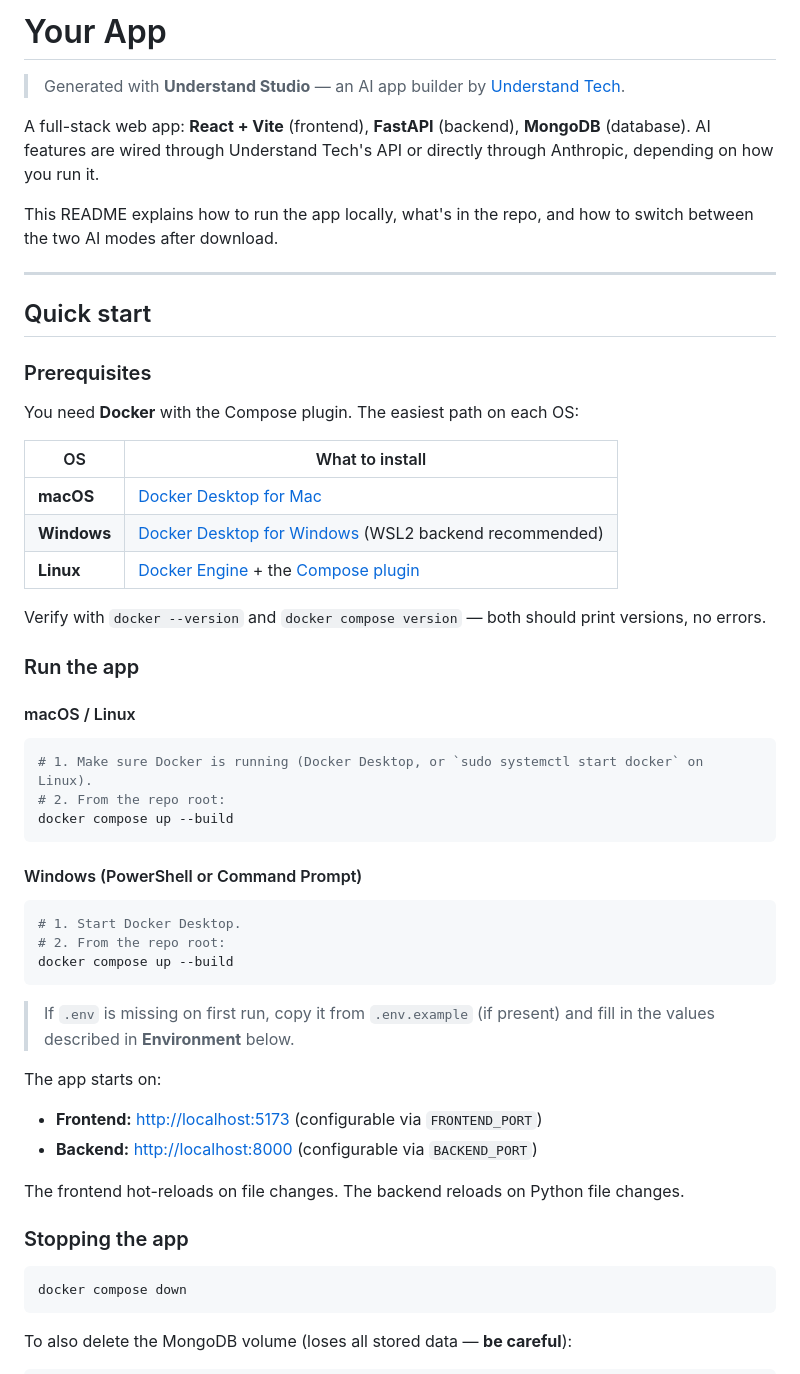
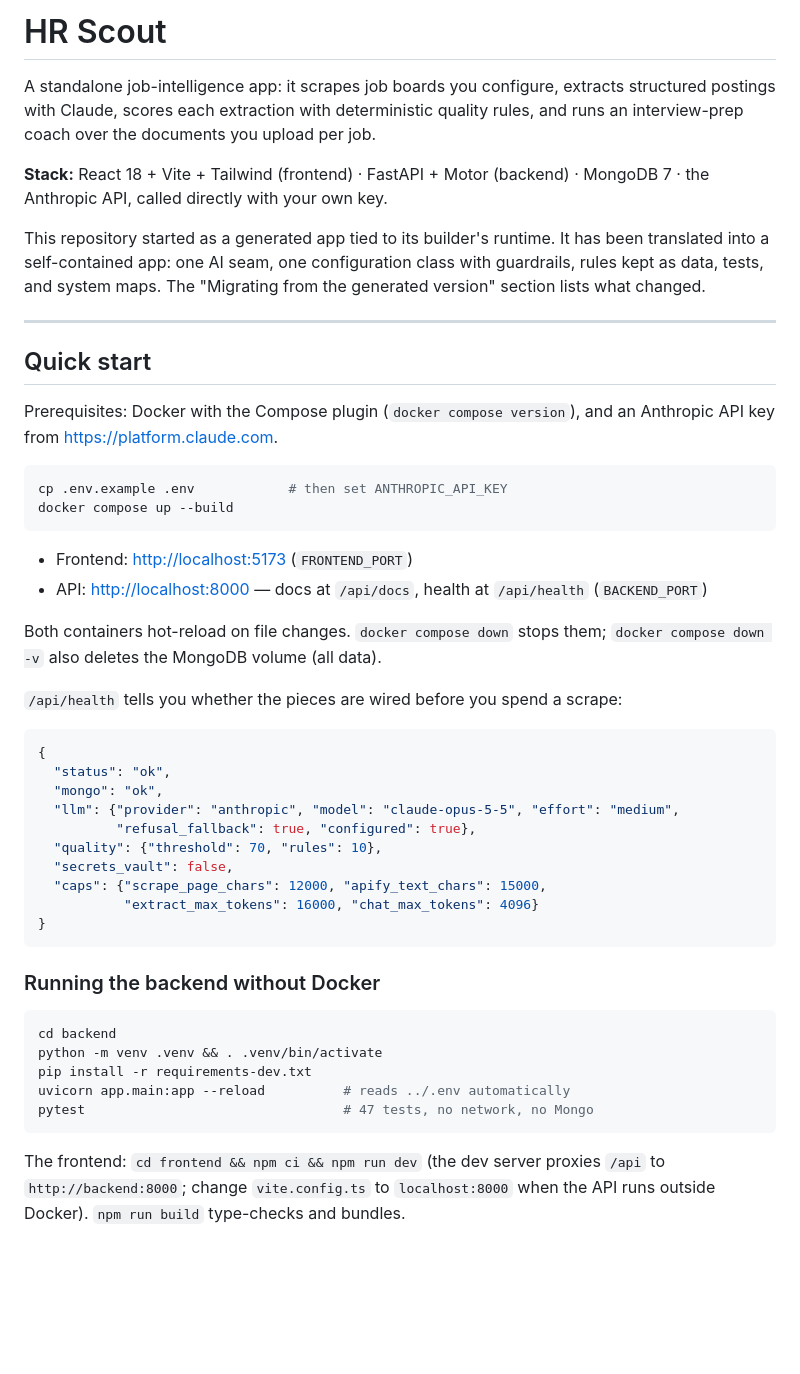
Before and after one commit to Wkayaobama/Bhead-Claude, a Markdown page: README.md, the part around one of its changes. GitHub-like rendering; blank space fills up the shorter version.

````diff
--- a/README.md
+++ b/README.md
@@ -1,59 +1,63 @@
-# Your App
+# HR Scout
 
-> Generated with **Understand Studio** — an AI app builder by [Understand Tech](https://understand.tech).
+A standalone job-intelligence app: it scrapes job boards you configure,
+extracts structured postings with Claude, scores each extraction with
+deterministic quality rules, and runs an interview-prep coach over the
+documents you upload per job.
 
-A full-stack web app: **React + Vite** (frontend), **FastAPI** (backend), **MongoDB** (database). AI features are wired through Understand Tech's API or directly through Anthropic, depending on how you run it.
+**Stack:** React 18 + Vite + Tailwind (frontend) · FastAPI + Motor (backend) ·
+MongoDB 7 · the Anthropic API, called directly with your own key.
 
-This README explains how to run the app locally, what's in the repo, and how to switch between the two AI modes after download.
+This repository started as a generated app tied to its builder's runtime. It
+has been translated into a self-contained app: one AI seam, one configuration
+class with guardrails, rules kept as data, tests, and system maps. The
+"Migrating from the generated version" section lists what changed.
 
 ---
 
 ## Quick start
 
-### Prerequisites
-
-You need **Docker** with the Compose plugin. The easiest path on each OS:
-
-| OS | What to install |
-|---|---|
-| **macOS** | [Docker Desktop for Mac](https://docs.docker.com/desktop/install/mac-install/) |
-| **Windows** | [Docker Desktop for Windows](https://docs.docker.com/desktop/install/windows-install/) (WSL2 backend recommended) |
-| **Linux** | [Docker Engine](https://docs.docker.com/engine/install/) + the [Compose plugin](https://docs.docker.com/compose/install/linux/) |
-
-Verify with `docker --version` and `docker compose version` — both should print versions, no errors.
-
-### Run the app
-
-#### macOS / Linux
+Prerequisites: Docker with the Compose plugin (`docker compose version`), and an
+Anthropic API key from <https://platform.claude.com>.
 
 ```bash
-# 1. Make sure Docker is running (Docker Desktop, or `sudo systemctl start docker` on Linux).
-# 2. From the repo root:
+cp .env.example .env            # then set ANTHROPIC_API_KEY
 docker compose up --build
 ```
 
-#### Windows (PowerShell or Command Prompt)
+- Frontend: <http://localhost:5173> (`FRONTEND_PORT`)
+- API: <http://localhost:8000> — docs at `/api/docs`, health at `/api/health`
+  (`BACKEND_PORT`)
 
-```powershell
-# 1. Start Docker Desktop.
-# 2. From the repo root:
-docker compose up --build
+Both containers hot-reload on file changes. `docker compose down` stops them;
+`docker compose down -v` also deletes the MongoDB volume (all data).
+
+`/api/health` tells you whether the pieces are wired before you spend a scrape:
+
+```json
+{
+  "status": "ok",
+  "mongo": "ok",
+  "llm": {"provider": "anthropic", "model": "claude-opus-5-5", "effort": "medium",
+          "refusal_fallback": true, "configured": true},
+  "quality": {"threshold": 70, "rules": 10},
+  "secrets_vault": false,
+  "caps": {"scrape_page_chars": 12000, "apify_text_chars": 15000,
+           "extract_max_tokens": 16000, "chat_max_tokens": 4096}
+}
 ```
 
-> If `.env` is missing on first run, copy it from `.env.example` (if present) and fill in the values described in **Environment** below.
-
-The app starts on:
-
-- **Frontend:** [http://localhost:5173](http://localhost:5173) (configurable via `FRONTEND_PORT`)
-- **Backend:** [http://localhost:8000](http://localhost:8000) (configurable via `BACKEND_PORT`)
-
-The frontend hot-reloads on file changes. The backend reloads on Python file changes.
-
-### Stopping the app
+### Running the backend without Docker
 
 ```bash
-docker compose down
+cd backend
+python -m venv .venv && . .venv/bin/activate
+pip install -r requirements-dev.txt
+uvicorn app.main:app --reload          # reads ../.env automatically
+pytest                                 # 47 tests, no network, no Mongo
 ```
 
-To also delete the MongoDB volume (loses all stored data — **be careful**):
+The frontend: `cd frontend && npm ci && npm run dev` (the dev server proxies
+`/api` to `http://backend:8000`; change `vite.config.ts` to `localhost:8000`
+when the API runs outside Docker). `npm run build` type-checks and bundles.
 
````
Also changed, not shown: other parts of README.md (+92 -170 lines), docs/SYSTEM_MAPS.md (added, +311 -0 lines).
